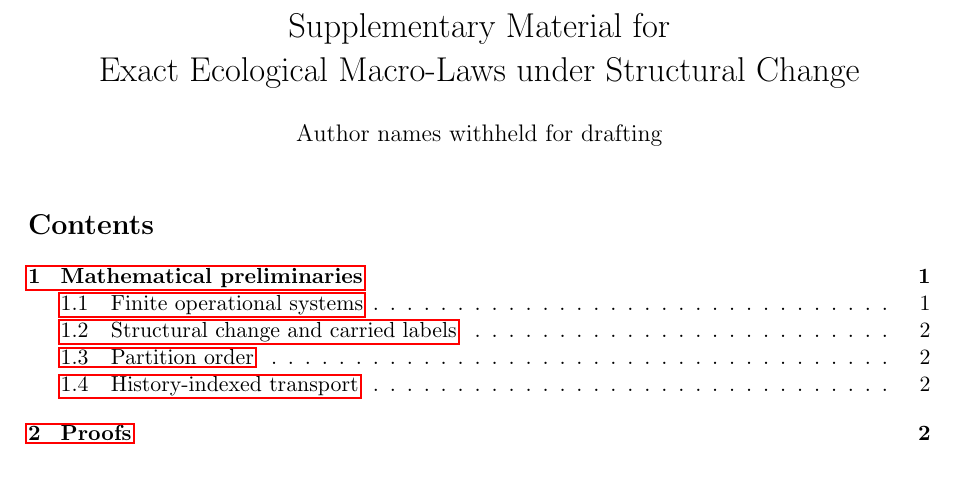
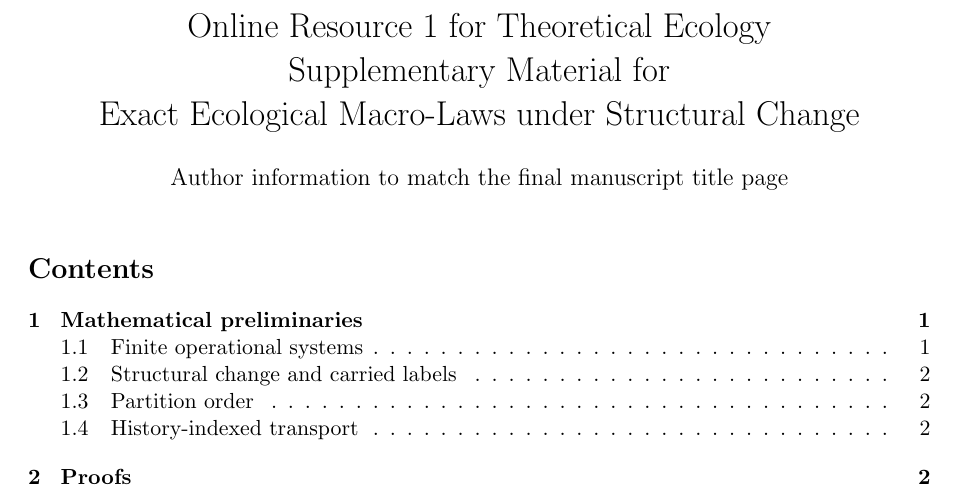
Before and after one commit to zuizui0223/mltr, a LaTeX document (manuscript/paper_a_supplement.tex): part of page 1 of 5, cut at the place of the change. Compiled offline with pdfLaTeX.

Commit message:
Align supplement presentation with journal SI guidance

```diff
--- a/manuscript/paper_a_supplement.tex
+++ b/manuscript/paper_a_supplement.tex
@@ -1,12 +1,13 @@
 \documentclass[11pt]{article}
 \usepackage[a4paper,margin=1in]{geometry}
 \usepackage{amsmath,amssymb,amsthm,booktabs,hyperref}
+\hypersetup{hidelinks}
 \newtheorem{theorem}{Theorem}
 \newtheorem{proposition}{Proposition}
 \newtheorem{lemma}{Lemma}
 \newtheorem{definition}{Definition}
-\title{Supplementary Material for\\Exact Ecological Macro-Laws under Structural Change}
-\author{Author names withheld for drafting}
+\title{Online Resource 1 for Theoretical Ecology\\Supplementary Material for\\Exact Ecological Macro-Laws under Structural Change}
+\author{Author information to match the final manuscript title page}
 \date{}
 
 \begin{document}
```
